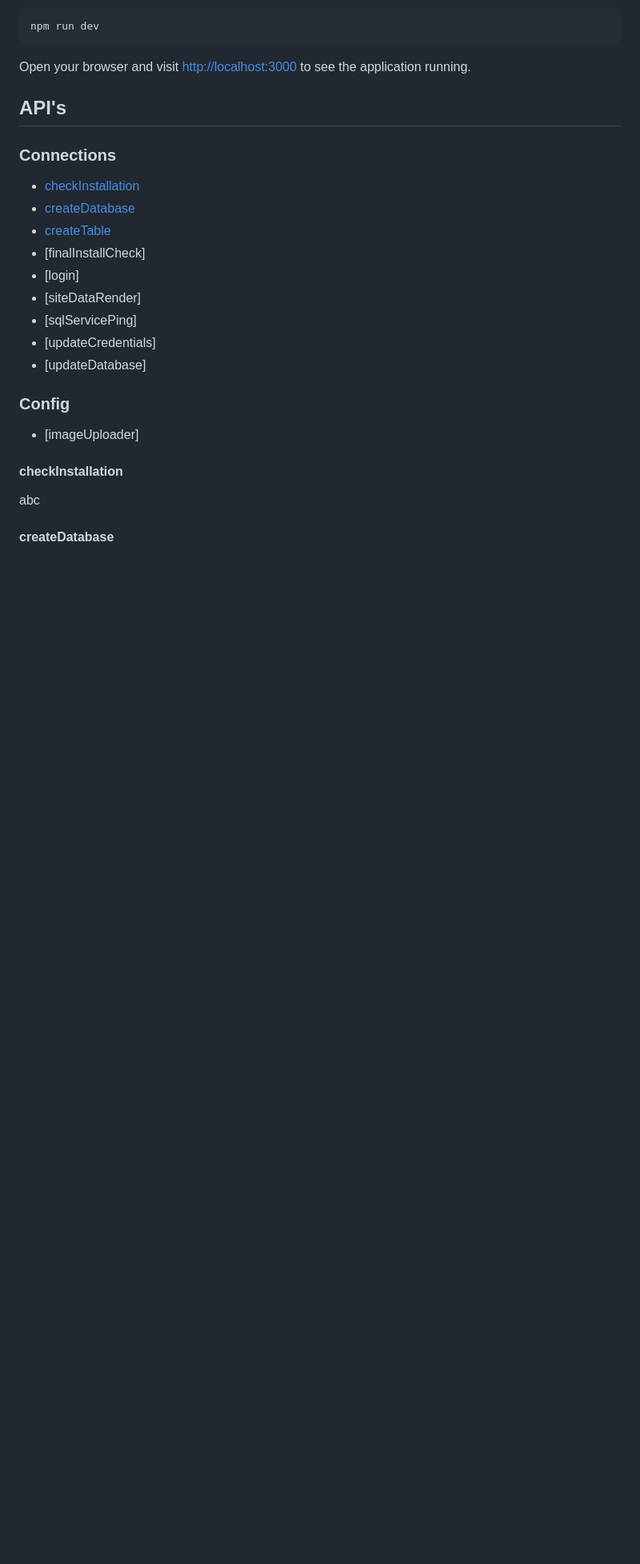
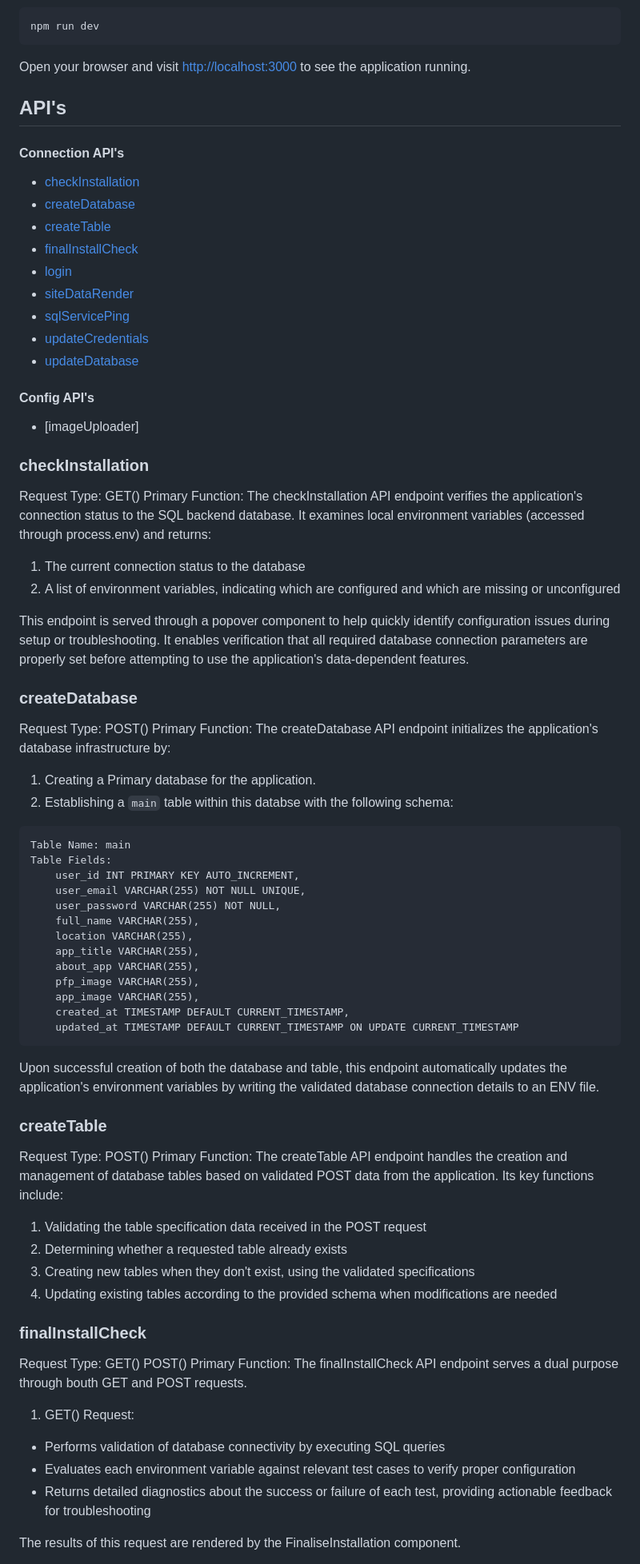
Before and after one commit to asbedb/siteQL, a Markdown page: README.md, the part around the change printed below. Shown: that part at 80% size. Rendered like a GitHub page; blank space fills up the shorter version.

Commit message:
API Documentation Completed

````diff
--- a/README.md
+++ b/README.md
@@ -66,25 +66,79 @@ Open your browser and visit <http://localhost:3000> to see the application runni
 
 ## API's
 
-### Connections
+#### Connection API's
 - [checkInstallation](#checkInstallation)
 - [createDatabase](#createDatabase)
 - [createTable](#createTable)
-- [finalInstallCheck]
-- [login]
-- [siteDataRender]
-- [sqlServicePing]
-- [updateCredentials]
-- [updateDatabase]
+- [finalInstallCheck](#finalinstallcheck)
+- [login](#login)
+- [siteDataRender](#sitedatarender)
+- [sqlServicePing](#sqlserviceping)
+- [updateCredentials](#updatecredentials)
+- [updateDatabase](#updatedatabase)
 
-### Config
+#### Config API's
 - [imageUploader]
 
 
-#### checkInstallation
-abc
+### checkInstallation
+Request Type: GET()
+Primary Function:
+The checkInstallation API endpoint verifies the application's connection status to the SQL backend database. It examines local environment variables (accessed through process.env) and returns:
+
+1. The current connection status to the database
+2. A list of environment variables, indicating which are configured and which are missing or unconfigured
+
+This endpoint is served through a popover component to help quickly identify configuration issues during setup or troubleshooting. It enables verification that all required database connection parameters are properly set before attempting to use the application's data-dependent features.
 
 
-#### createDatabase
+### createDatabase
+Request Type: POST()
+Primary Function:
+The createDatabase API endpoint initializes the application's database infrastructure by:
+
+1. Creating a Primary database for the application.
+2. Establishing a ``main`` table within this databse with the following schema:
+
+```
+Table Name: main
+Table Fields:
+    user_id INT PRIMARY KEY AUTO_INCREMENT,
+    user_email VARCHAR(255) NOT NULL UNIQUE,
+    user_password VARCHAR(255) NOT NULL,
+    full_name VARCHAR(255),
+    location VARCHAR(255),
+    app_title VARCHAR(255),
+    about_app VARCHAR(255),
+    pfp_image VARCHAR(255),
+    app_image VARCHAR(255),
+    created_at TIMESTAMP DEFAULT CURRENT_TIMESTAMP,
+    updated_at TIMESTAMP DEFAULT CURRENT_TIMESTAMP ON UPDATE CURRENT_TIMESTAMP
+```
+
+Upon successful creation of both the database and table, this endpoint automatically updates the application's environment variables by writing the validated database connection details to an ENV file.
+
+### createTable
+Request Type: POST()
+Primary Function:
+The createTable API endpoint handles the creation and management of database tables based on validated POST data from the application. Its key functions include:
+
+1. Validating the table specification data received in the POST request
+2. Determining whether a requested table already exists
+3. Creating new tables when they don't exist, using the validated specifications
+4. Updating existing tables according to the provided schema when modifications are needed
+
+### finalInstallCheck
+Request Type: GET() POST()
+Primary Function:
+The finalInstallCheck API endpoint serves a dual purpose through bouth GET and POST requests.
+
+1. GET() Request:
+
+* Performs validation of database connectivity by executing SQL queries
+* Evaluates each environment variable against relevant test cases to verify proper configuration
+* Returns detailed diagnostics about the success or failure of each test, providing actionable feedback for troubleshooting
+
+The results of this request are rendered by the FinaliseInstallation component.
 
 
````
Also changed, not shown: other parts of README.md (+46 -1 lines).
